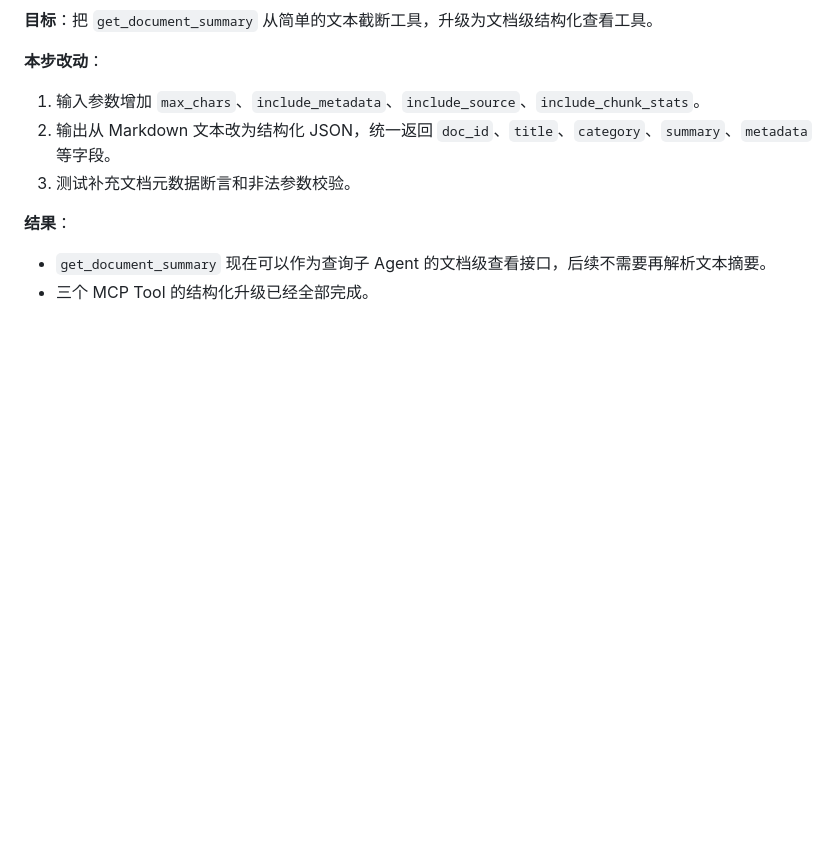
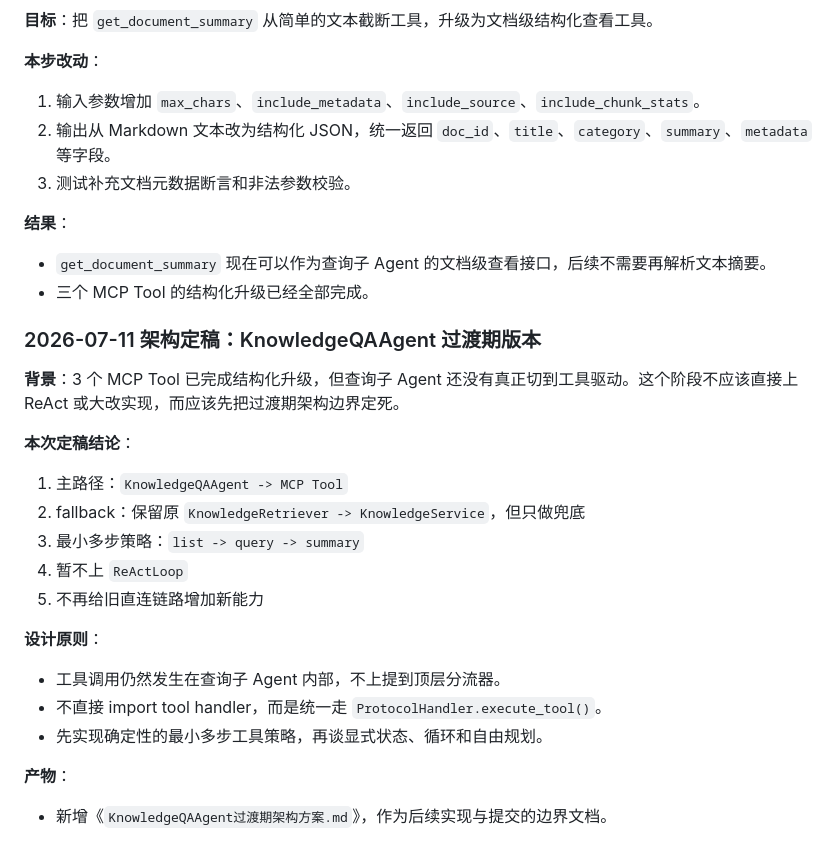
Before and after one commit to wanderingbackorforward/hcs-agent-rebuild, a Markdown page: docs/interview-upgrades/UPGRADE_LOG.md, the part around the change. Rendered like a GitHub page; blank space fills up the shorter version.

Commit message:
docs(agent): define KnowledgeQAAgent transition architecture

```diff
--- a/docs/interview-upgrades/UPGRADE_LOG.md
+++ b/docs/interview-upgrades/UPGRADE_LOG.md
@@ -418,3 +418,22 @@
 **结果**：
 - `get_document_summary` 现在可以作为查询子 Agent 的文档级查看接口，后续不需要再解析文本摘要。
 - 三个 MCP Tool 的结构化升级已经全部完成。
+
+### 2026-07-11 架构定稿：KnowledgeQAAgent 过渡期版本
+
+**背景**：3 个 MCP Tool 已完成结构化升级，但查询子 Agent 还没有真正切到工具驱动。这个阶段不应该直接上 ReAct 或大改实现，而应该先把过渡期架构边界定死。
+
+**本次定稿结论**：
+1. 主路径：`KnowledgeQAAgent -> MCP Tool`
+2. fallback：保留原 `KnowledgeRetriever -> KnowledgeService`，但只做兜底
+3. 最小多步策略：`list -> query -> summary`
+4. 暂不上 `ReActLoop`
+5. 不再给旧直连链路增加新能力
+
+**设计原则**：
+- 工具调用仍然发生在查询子 Agent 内部，不上提到顶层分流器。
+- 不直接 import tool handler，而是统一走 `ProtocolHandler.execute_tool()`。
+- 先实现确定性的最小多步工具策略，再谈显式状态、循环和自由规划。
+
+**产物**：
+- 新增《`KnowledgeQAAgent过渡期架构方案.md`》，作为后续实现与提交的边界文档。
```
Also changed, not shown: docs/interview-upgrades/KnowledgeQAAgent过渡期架构方案.md (added, +306 -0 lines).
